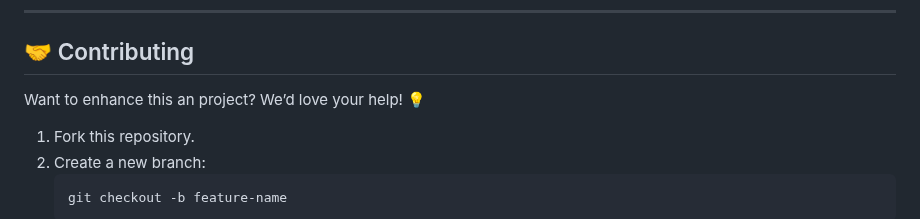
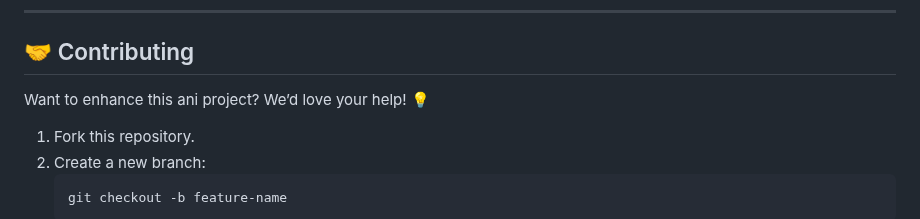
Before and after one commit to KelvCodes/Animation-login-signup-page, a Markdown page: README.md, the part around the change. Drawn GitHub-style.

````diff
--- a/README.md
+++ b/README.md
@@ -46,7 +46,7 @@ A simple, modern, and fully responsive authentication system built with **HTML,
 
 ## 🤝 Contributing
 
-Want to enhance this an project? We’d love your help! 💡
+Want to enhance this ani project? We’d love your help! 💡
 1. Fork this repository.
 2. Create a new branch:
    ```bash
````
